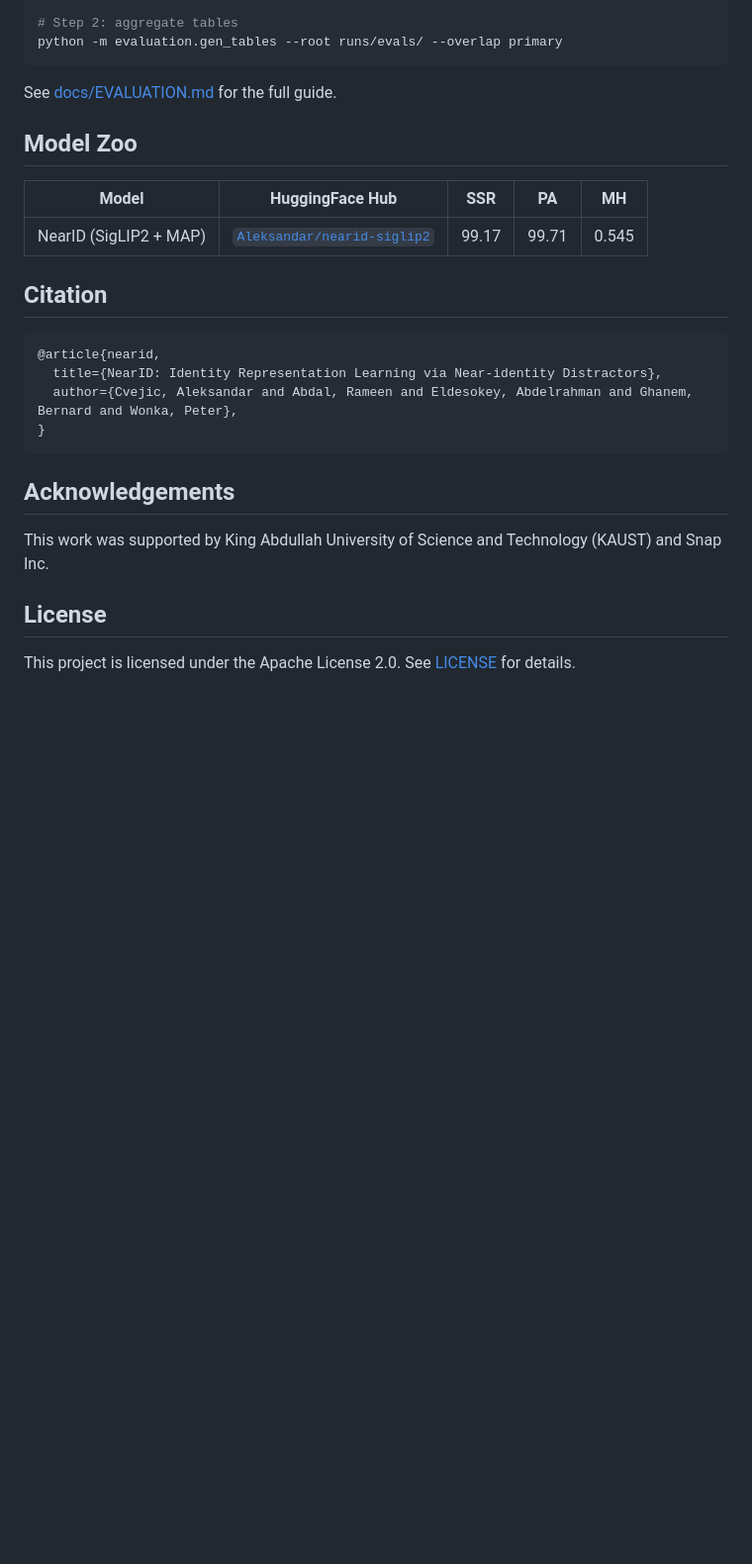
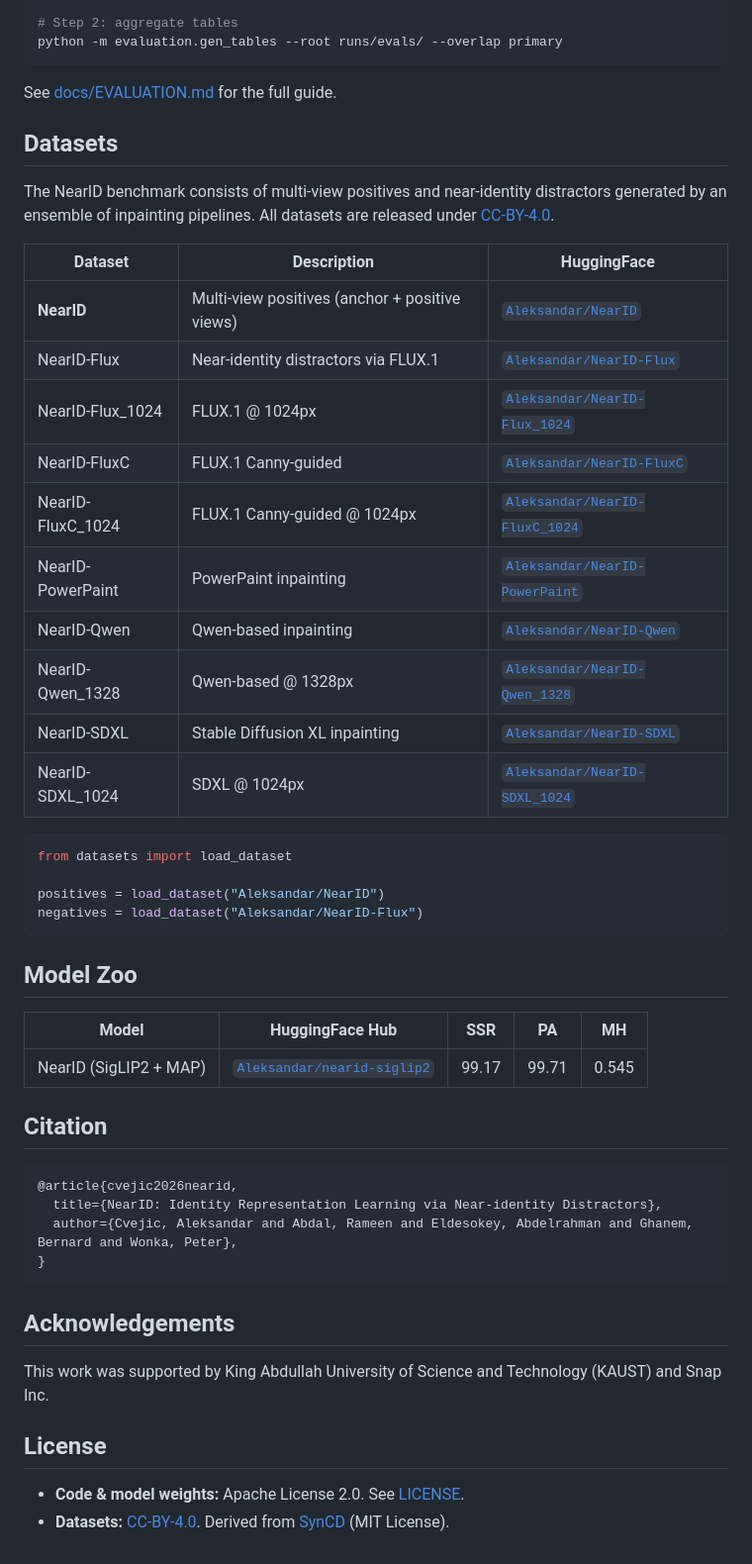
Before and after one commit to Gorluxor/NearID, a Markdown page: README.md, the part around one of its changes. Shown at 99% size. GitHub-like rendering; blank space fills up the shorter version.

Commit message:
Update README with dataset links, badges, and license info
- Uncomment dataset and project page badges
- Add KAUST and Snap Research badges
- Add Datasets section with all 10 HuggingFace dataset links
- Update citation key to cvejic2026nearid
- Split license: Apache-2.0 (code/weights), CC-BY-4.0 (datasets)

````diff
--- a/README.md
+++ b/README.md
@@ -129,6 +127,30 @@ python -m evaluation.gen_tables --root runs/evals/ --overlap primary
 
 See [docs/EVALUATION.md](docs/EVALUATION.md) for the full guide.
 
+## Datasets
+
+The NearID benchmark consists of multi-view positives and near-identity distractors generated by an ensemble of inpainting pipelines. All datasets are released under [CC-BY-4.0](https://creativecommons.org/licenses/by/4.0/).
+
+| Dataset | Description | HuggingFace |
+|---|---|---|
+| **NearID** | Multi-view positives (anchor + positive views) | [`Aleksandar/NearID`](https://huggingface.co/datasets/Aleksandar/NearID) |
+| NearID-Flux | Near-identity distractors via FLUX.1 | [`Aleksandar/NearID-Flux`](https://huggingface.co/datasets/Aleksandar/NearID-Flux) |
+| NearID-Flux_1024 | FLUX.1 @ 1024px | [`Aleksandar/NearID-Flux_1024`](https://huggingface.co/datasets/Aleksandar/NearID-Flux_1024) |
+| NearID-FluxC | FLUX.1 Canny-guided | [`Aleksandar/NearID-FluxC`](https://huggingface.co/datasets/Aleksandar/NearID-FluxC) |
+| NearID-FluxC_1024 | FLUX.1 Canny-guided @ 1024px | [`Aleksandar/NearID-FluxC_1024`](https://huggingface.co/datasets/Aleksandar/NearID-FluxC_1024) |
+| NearID-PowerPaint | PowerPaint inpainting | [`Aleksandar/NearID-PowerPaint`](https://huggingface.co/datasets/Aleksandar/NearID-PowerPaint) |
+| NearID-Qwen | Qwen-based inpainting | [`Aleksandar/NearID-Qwen`](https://huggingface.co/datasets/Aleksandar/NearID-Qwen) |
+| NearID-Qwen_1328 | Qwen-based @ 1328px | [`Aleksandar/NearID-Qwen_1328`](https://huggingface.co/datasets/Aleksandar/NearID-Qwen_1328) |
+| NearID-SDXL | Stable Diffusion XL inpainting | [`Aleksandar/NearID-SDXL`](https://huggingface.co/datasets/Aleksandar/NearID-SDXL) |
+| NearID-SDXL_1024 | SDXL @ 1024px | [`Aleksandar/NearID-SDXL_1024`](https://huggingface.co/datasets/Aleksandar/NearID-SDXL_1024) |
+
+```python
+from datasets import load_dataset
+
+positives = load_dataset("Aleksandar/NearID")
+negatives = load_dataset("Aleksandar/NearID-Flux")
+```
+
 ## Model Zoo
 
 | Model | HuggingFace Hub | SSR | PA | MH |
@@ -138,7 +160,7 @@ See [docs/EVALUATION.md](docs/EVALUATION.md) for the full guide.
 ## Citation
 
 ```bibtex
-@article{nearid,
+@article{cvejic2026nearid,
   title={NearID: Identity Representation Learning via Near-identity Distractors},
   author={Cvejic, Aleksandar and Abdal, Rameen and Eldesokey, Abdelrahman and Ghanem, Bernard and Wonka, Peter},
 }
@@ -150,4 +172,5 @@ This work was supported by King Abdullah University of Science and Technology (K
 
 ## License
 
-This project is licensed under the Apache License 2.0. See [LICENSE](LICENSE) for details.
+- **Code & model weights:** Apache License 2.0. See [LICENSE](LICENSE).
+- **Datasets:** [CC-BY-4.0](https://creativecommons.org/licenses/by/4.0/). Derived from [SynCD](https://github.com/nupurkmr9/syncd) (MIT License).
````
Also changed, not shown: other parts of README.md (+3 -5 lines).
